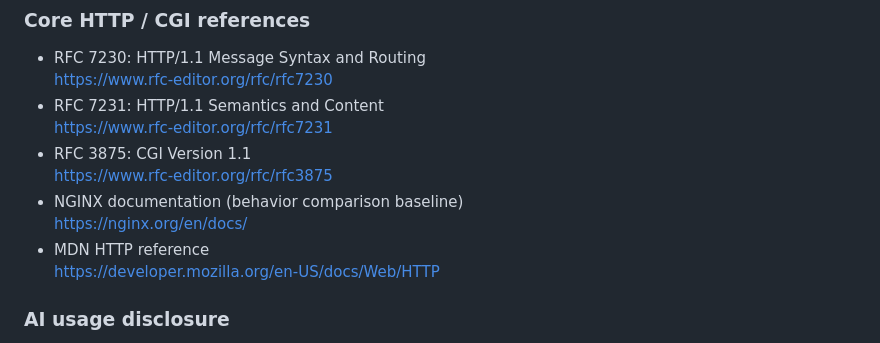
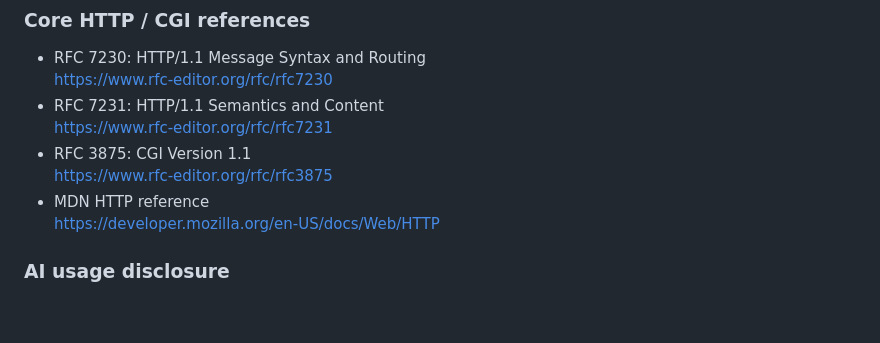
Before and after one commit to martimsaunders/webserver, a Markdown page: README.md, the part around the change. Rendered like a GitHub page; blank space fills up the shorter version.

```diff
--- a/README.md
+++ b/README.md
@@ -107,8 +107,6 @@ curl -i "http://127.0.0.1:8080/cgi-bin/get_info.py?name=test"
   https://www.rfc-editor.org/rfc/rfc7231
 - RFC 3875: CGI Version 1.1
   https://www.rfc-editor.org/rfc/rfc3875
-- NGINX documentation (behavior comparison baseline)
-  https://nginx.org/en/docs/
 - MDN HTTP reference
   https://developer.mozilla.org/en-US/docs/Web/HTTP
 
```
